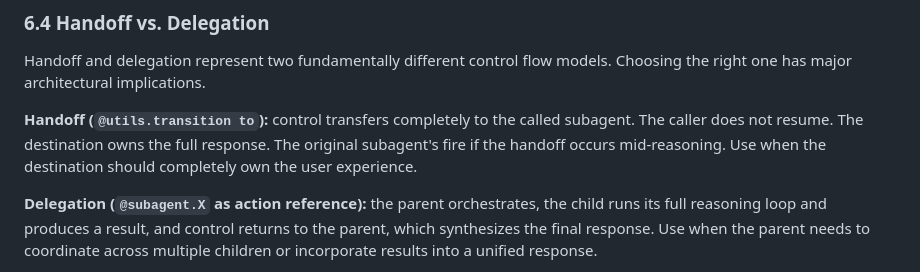
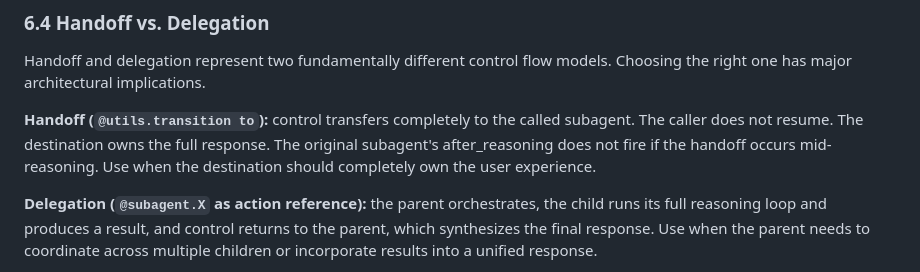
Before and after one commit to martinrydercopado/CertStudyHub, a Markdown page: docs/guides/reasoningengine.md, the part around the change. Drawn GitHub-style.

Commit message:
Fix typo in Daisy reference guide handoff section
Corrected "The original subagent's fire if the handoff occurs
mid-reasoning" to "The original subagent's after_reasoning does not
fire if the handoff occurs mid-reasoning."

Co-Authored-By: Claude Opus 4.6 <noreply@anthropic.com>

```diff
--- a/docs/guides/reasoningengine.md
+++ b/docs/guides/reasoningengine.md
@@ -610,7 +610,7 @@ The valid pairings must be memorized. Bare `transition to` belongs in lifecycle
 
 Handoff and delegation represent two fundamentally different control flow models. Choosing the right one has major architectural implications.
 
-**Handoff (`@utils.transition to`):** control transfers completely to the called subagent. The caller does not resume. The destination owns the full response. The original subagent's fire if the handoff occurs mid-reasoning. Use when the destination should completely own the user experience.
+**Handoff (`@utils.transition to`):** control transfers completely to the called subagent. The caller does not resume. The destination owns the full response. The original subagent's after_reasoning does not fire if the handoff occurs mid-reasoning. Use when the destination should completely own the user experience.
 
 **Delegation (`@subagent.X` as action reference):** the parent orchestrates, the child runs its full reasoning loop and produces a result, and control returns to the parent, which synthesizes the final response. Use when the parent needs to coordinate across multiple children or incorporate results into a unified response.
 
```
